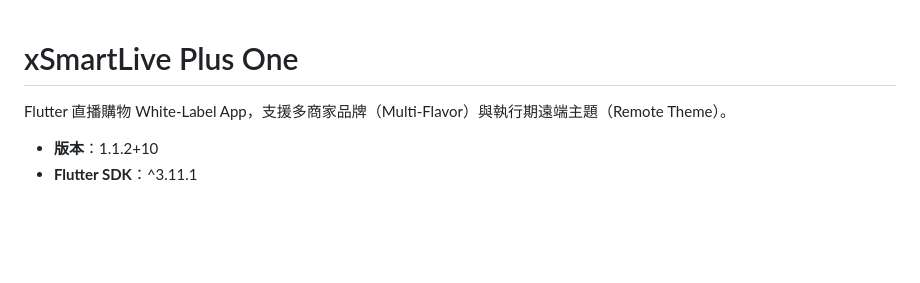
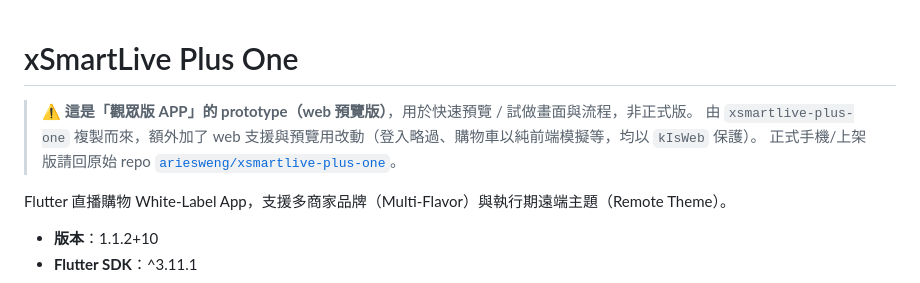
Before and after one commit to minchenlee168/xsmartlive-plus-one-prototype, a Markdown page: README.md, the part around the change. GitHub-like rendering; blank space fills up the shorter version.

Commit message:
docs: README 標明這是觀眾版 APP 的 web 預覽 prototype
Co-Authored-By: Claude Opus 4.8 (1M context) <noreply@anthropic.com>
Claude-Session: https://claude.ai/code/session_01TYqdURyNcsTDV7PjFh1Yhd

```diff
--- a/README.md
+++ b/README.md
@@ -1,4 +1,8 @@
 # xSmartLive Plus One
+
+> ⚠️ **這是「觀眾版 APP」的 prototype（web 預覽版）**，用於快速預覽 / 試做畫面與流程，非正式版。
+> 由 `xsmartlive-plus-one` 複製而來，額外加了 web 支援與預覽用改動（登入略過、購物車以純前端模擬等，均以 `kIsWeb` 保護）。
+> 正式手機/上架版請回原始 repo [`ariesweng/xsmartlive-plus-one`](https://github.com/ariesweng/xsmartlive-plus-one)。
 
 Flutter 直播購物 White-Label App，支援多商家品牌（Multi-Flavor）與執行期遠端主題（Remote Theme）。
 
```
